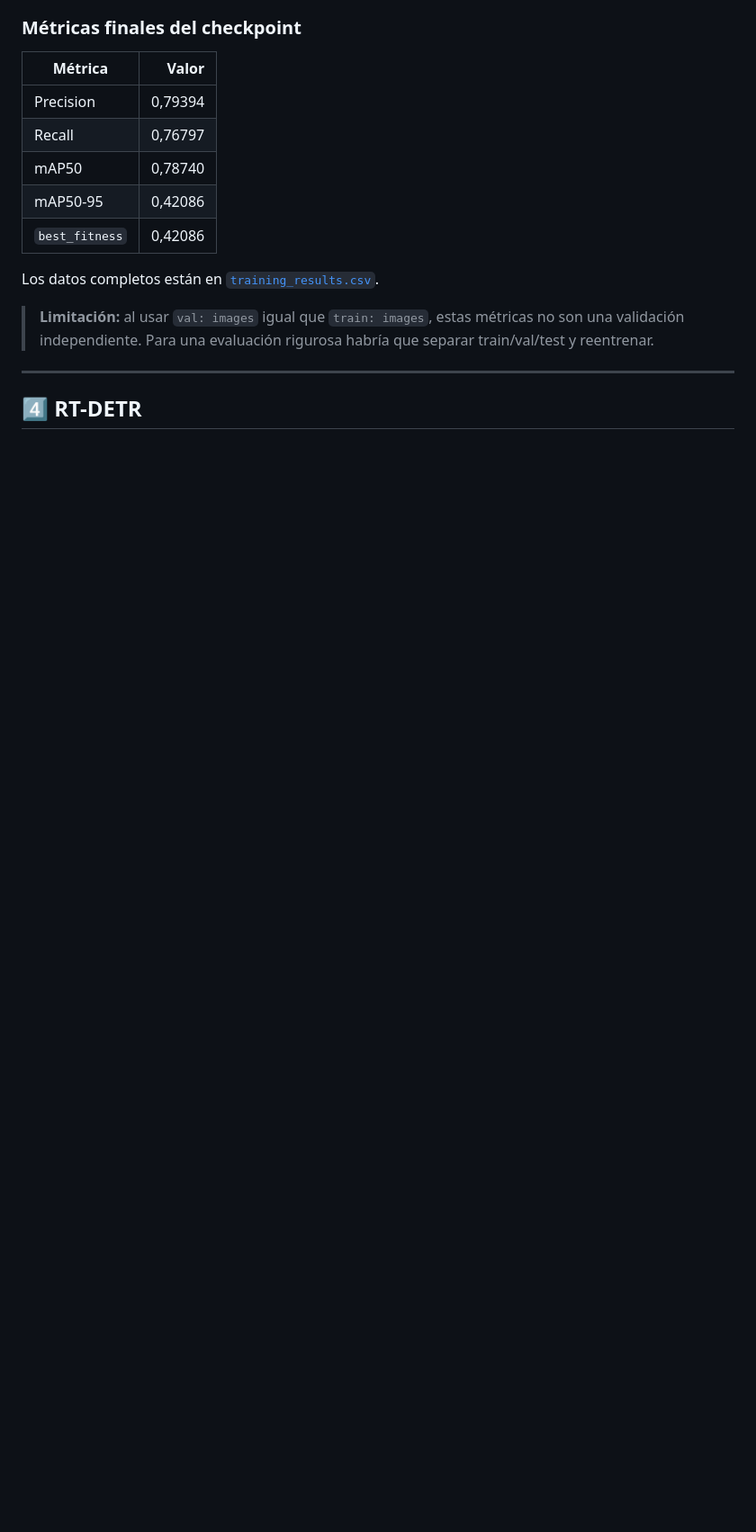
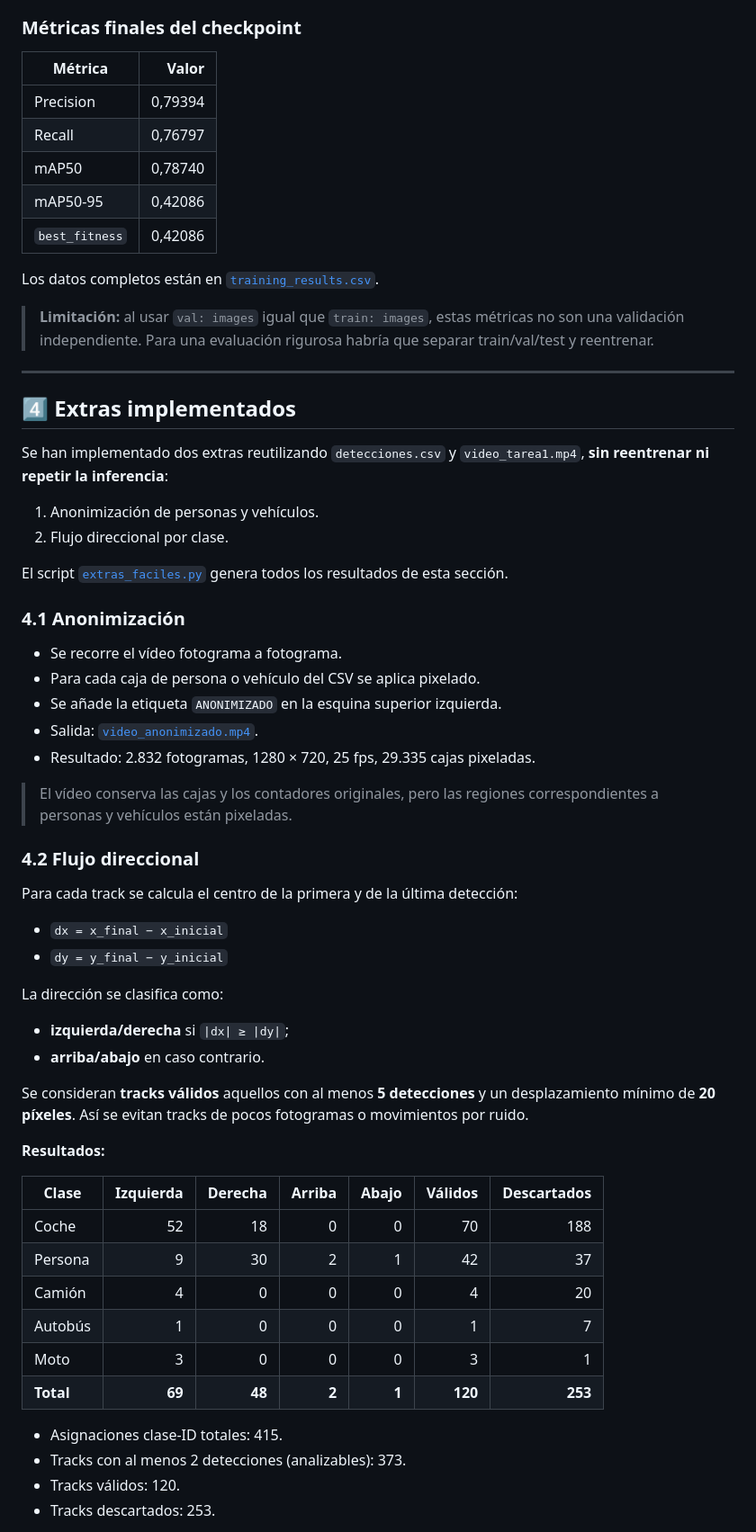
Before and after one commit to eeriick-j/rodatupmoCroPnoisiV, a Markdown page: P4/README.md, the part around one of its changes. Shown at 90% size. Drawn GitHub-style; blank space fills up the shorter version.

```diff
--- a/P4/README.md
+++ b/P4/README.md
@@ -191,4 +198,52 @@ Los datos completos están en [`training_results.csv`](./training_results.csv).
 
 ---
 
-## 4️⃣ RT-DETR
+## 4️⃣ Extras implementados
+
+Se han implementado dos extras reutilizando `detecciones.csv` y `video_tarea1.mp4`, **sin reentrenar ni repetir la inferencia**:
+
+1. Anonimización de personas y vehículos.
+2. Flujo direccional por clase.
+
+El script [`extras_faciles.py`](./extras_faciles.py) genera todos los resultados de esta sección.
+
+### 4.1 Anonimización
+
+- Se recorre el vídeo fotograma a fotograma.
+- Para cada caja de persona o vehículo del CSV se aplica pixelado.
+- Se añade la etiqueta `ANONIMIZADO` en la esquina superior izquierda.
+- Salida: [`video_anonimizado.mp4`](./video_anonimizado.mp4).
+- Resultado: 2.832 fotogramas, 1280 × 720, 25 fps, 29.335 cajas pixeladas.
+
+> El vídeo conserva las cajas y los contadores originales, pero las regiones correspondientes a personas y vehículos están pixeladas.
+
+### 4.2 Flujo direccional
+
+Para cada track se calcula el centro de la primera y de la última detección:
+
+- `dx = x_final − x_inicial`
+- `dy = y_final − y_inicial`
+
+La dirección se clasifica como:
+
+- **izquierda/derecha** si `|dx| ≥ |dy|`;
+- **arriba/abajo** en caso contrario.
+
+Se consideran **tracks válidos** aquellos con al menos **5 detecciones** y un desplazamiento mínimo de **20 píxeles**. Así se evitan tracks de pocos fotogramas o movimientos por ruido.
+
+**Resultados:**
+
+| Clase | Izquierda | Derecha | Arriba | Abajo | Válidos | Descartados |
+|---|---:|---:|---:|---:|---:|---:|
+| Coche | 52 | 18 | 0 | 0 | 70 | 188 |
+| Persona | 9 | 30 | 2 | 1 | 42 | 37 |
+| Camión | 4 | 0 | 0 | 0 | 4 | 20 |
+| Autobús | 1 | 0 | 0 | 0 | 1 | 7 |
+| Moto | 3 | 0 | 0 | 0 | 3 | 1 |
+| **Total** | **69** | **48** | **2** | **1** | **120** | **253** |
+
+- Asignaciones clase-ID totales: 415.
+- Tracks con al menos 2 detecciones (analizables): 373.
+- Tracks válidos: 120.
+- Tracks descartados: 253.
+
```
Also changed, not shown: other parts of P4/README.md (+39 -5 lines), P4/flujo_direcciones.png (added), 5 other files.
